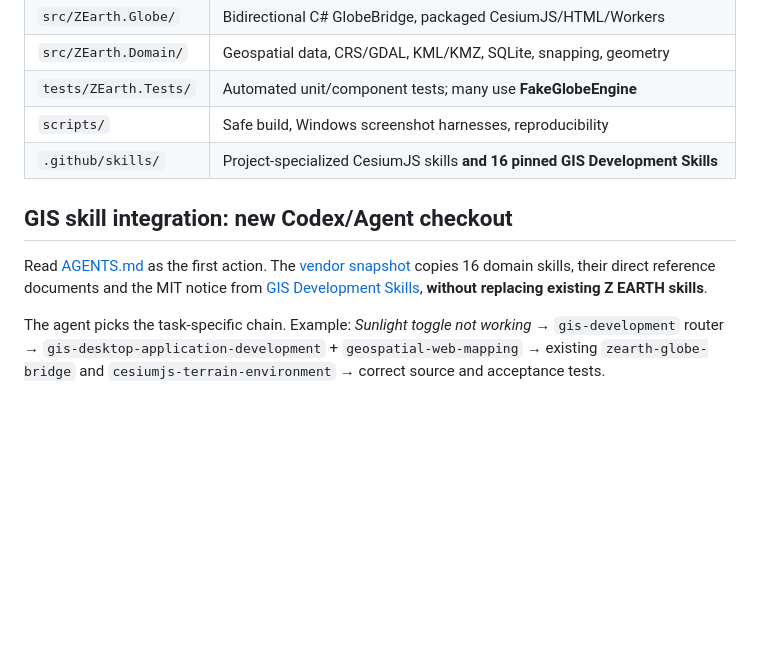
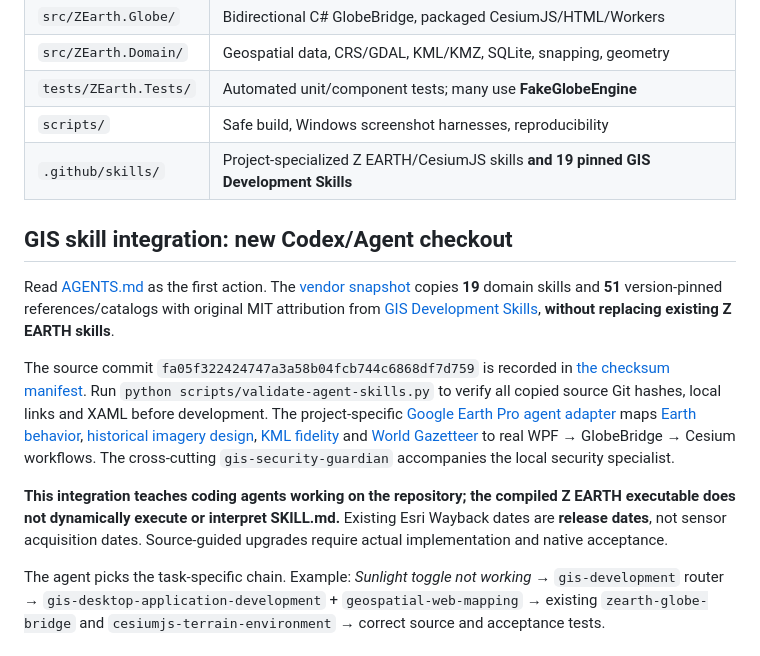
Before and after one commit to ahmadibrahim4geo/Z-EARTH, a Markdown page: README.md, the part around the change. Rendered like a GitHub page; blank space fills up the shorter version.

Commit message:
docs: explain agent skill pinning and Google Earth workstream in README.md

```diff
--- a/README.md
+++ b/README.md
@@ -33,11 +33,15 @@ Launch `dist/Z EARTH-Preview/Z EARTH.exe` **only after** tests and package valid
 | `src/ZEarth.Domain/` | Geospatial data, CRS/GDAL, KML/KMZ, SQLite, snapping, geometry |
 | `tests/ZEarth.Tests/` | Automated unit/component tests; many use **FakeGlobeEngine** |
 | `scripts/` | Safe build, Windows screenshot harnesses, reproducibility |
-| `.github/skills/` | Project-specialized CesiumJS skills **and 16 pinned GIS Development Skills** |
+| `.github/skills/` | Project-specialized Z EARTH/CesiumJS skills **and 19 pinned GIS Development Skills** |
 
 ## GIS skill integration: new Codex/Agent checkout
 
-Read [AGENTS.md](AGENTS.md) as the first action. The [vendor snapshot](docs/GIS_SKILLS_INTEGRATION.md) copies 16 domain skills, their direct reference documents and the MIT notice from [GIS Development Skills](https://github.com/ahmadibrahim4geo/GIS-Development-Skills), **without replacing existing Z EARTH skills**.
+Read [AGENTS.md](AGENTS.md) as the first action. The [vendor snapshot](docs/GIS_SKILLS_INTEGRATION.md) copies **19** domain skills and **51** version-pinned references/catalogs with original MIT attribution from [GIS Development Skills](https://github.com/ahmadibrahim4geo/GIS-Development-Skills), **without replacing existing Z EARTH skills**.
+
+The source commit `fa05f322424747a3a58b04fcb744c6868df7d759` is recorded in [the checksum manifest](docs/GIS_SKILLS_SNAPSHOT.json). Run `python scripts/validate-agent-skills.py` to verify all copied source Git hashes, local links and XAML before development. The project-specific [Google Earth Pro agent adapter](.github/skills/zearth-google-earth-pro-workflows/SKILL.md) maps [Earth behavior](.github/references/google-earth-pro-engineering.md), [historical imagery design](.github/references/historical-imagery-timeline.md), [KML fidelity](.github/references/google-kml-kmz-compatibility.md) and [World Gazetteer](.github/references/world-gazetteer-reference-layer.md) to real WPF → GlobeBridge → Cesium workflows. The cross-cutting `gis-security-guardian` accompanies the local security specialist.
+
+**This integration teaches coding agents working on the repository; the compiled Z EARTH executable does not dynamically execute or interpret SKILL.md.** Existing Esri Wayback dates are **release dates**, not sensor acquisition dates. Source-guided upgrades require actual implementation and native acceptance.
 
 The agent picks the task-specific chain. Example: *Sunlight toggle not working* → `gis-development` router → `gis-desktop-application-development` + `geospatial-web-mapping` → existing `zearth-globe-bridge` and `cesiumjs-terrain-environment` → correct source and acceptance tests.
 
```
